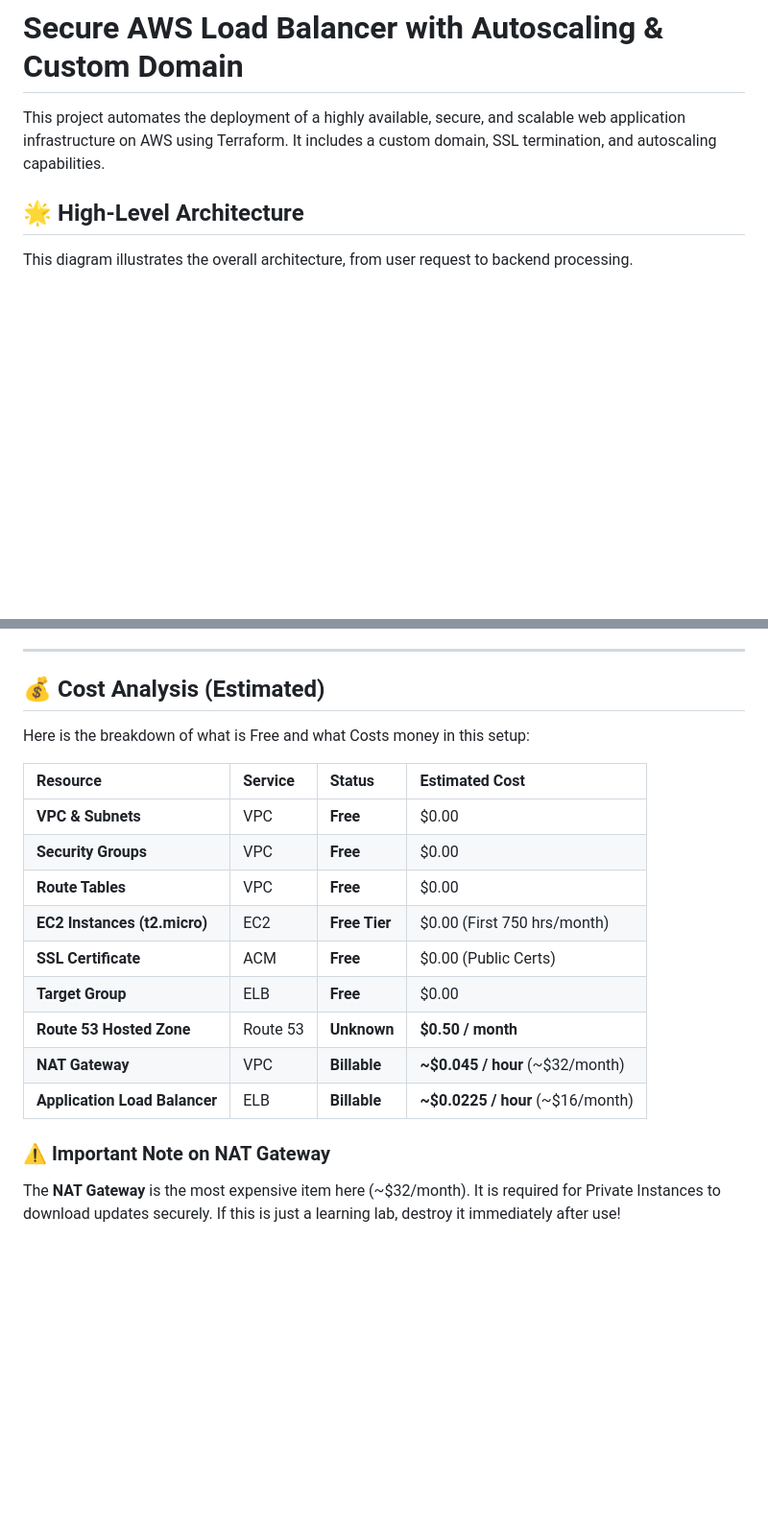
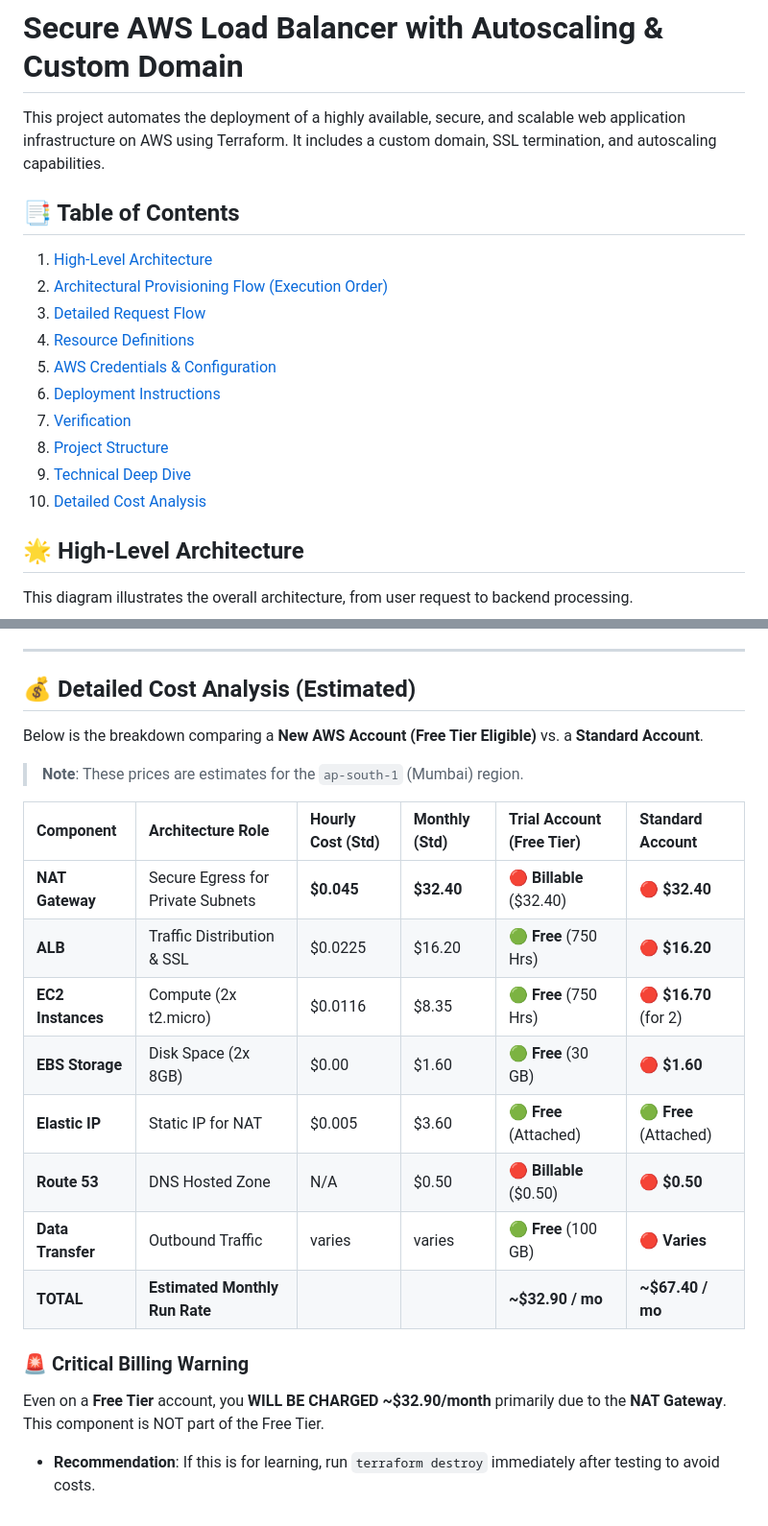
Before and after one commit to srinivaskona7/aws-project, a Markdown page: load-balancer/README.md, 2 parts joined by grey strips. Shown at 96% size. Rendered like a GitHub page; blank space fills up the shorter version.

Commit message:
Docs: Added Table of Contents, Provisioning Flow, and Detailed Billing Analysis

```diff
--- a/load-balancer/README.md
+++ b/load-balancer/README.md
@@ -1,6 +1,19 @@
 # Secure AWS Load Balancer with Autoscaling & Custom Domain
 
 This project automates the deployment of a highly available, secure, and scalable web application infrastructure on AWS using Terraform. It includes a custom domain, SSL termination, and autoscaling capabilities.
+
+## 📑 Table of Contents
+
+1.  [High-Level Architecture](#-high-level-architecture)
+2.  [Architectural Provisioning Flow (Execution Order)](#-architectural-provisioning-flow-execution-order)
+3.  [Detailed Request Flow](#-detailed-request-flow)
+4.  [Resource Definitions](#-resource-definitions)
+5.  [AWS Credentials & Configuration](#-aws-credentials--configuration)
+6.  [Deployment Instructions](#-deployment-instructions)
+7.  [Verification](#-verification)
+8.  [Project Structure](#-project-structure)
+9.  [Technical Deep Dive](#-technical-deep-dive-how-alb-asg-and-target-groups-work-together)
+10. [Detailed Cost Analysis](#-detailed-cost-analysis-estimated)
 
 ## 🌟 High-Level Architecture
 
@@ -251,22 +287,25 @@ Think of the **Target Group** as a dynamic "Contact List" for the Load Balancer.
 
 ---
 
-## 💰 Cost Analysis (Estimated)
+## 💰 Detailed Cost Analysis (Estimated)
 
-Here is the breakdown of what is Free and what Costs money in this setup:
+Below is the breakdown comparing a **New AWS Account (Free Tier Eligible)** vs. a **Standard Account**.
 
-| Resource                      | Service  | Status        | Estimated Cost                   |
-| :---------------------------- | :------- | :------------ | :------------------------------- |
-| **VPC & Subnets**             | VPC      | **Free**      | $0.00                            |
-| **Security Groups**           | VPC      | **Free**      | $0.00                            |
-| **Route Tables**              | VPC      | **Free**      | $0.00                            |
-| **EC2 Instances (t2.micro)**  | EC2      | **Free Tier** | $0.00 (First 750 hrs/month)      |
-| **SSL Certificate**           | ACM      | **Free**      | $0.00 (Public Certs)             |
-| **Target Group**              | ELB      | **Free**      | $0.00                            |
-| **Route 53 Hosted Zone**      | Route 53 | **Unknown**   | **$0.50 / month**                |
-| **NAT Gateway**               | VPC      | **Billable**  | **~$0.045 / hour** (~$32/month)  |
-| **Application Load Balancer** | ELB      | **Billable**  | **~$0.0225 / hour** (~$16/month) |
+> **Note**: These prices are estimates for the `ap-south-1` (Mumbai) region.
 
-### ⚠️ Important Note on NAT Gateway
+| Component         | Architecture Role                 | Hourly Cost (Std) | Monthly (Std) | **Trial Account (Free Tier)** | **Standard Account**   |
+| :---------------- | :-------------------------------- | :---------------- | :------------ | :---------------------------- | :--------------------- |
+| **NAT Gateway**   | Secure Egress for Private Subnets | **$0.045**        | **$32.40**    | 🔴 **Billable** ($32.40)      | 🔴 **$32.40**          |
+| **ALB**           | Traffic Distribution & SSL        | $0.0225           | $16.20        | 🟢 **Free** (750 Hrs)         | 🔴 **$16.20**          |
+| **EC2 Instances** | Compute (2x t2.micro)             | $0.0116           | $8.35         | 🟢 **Free** (750 Hrs)         | 🔴 **$16.70** (for 2)  |
+| **EBS Storage**   | Disk Space (2x 8GB)               | $0.00             | $1.60         | 🟢 **Free** (30 GB)           | 🔴 **$1.60**           |
+| **Elastic IP**    | Static IP for NAT                 | $0.005            | $3.60         | 🟢 **Free** (Attached)        | 🟢 **Free** (Attached) |
+| **Route 53**      | DNS Hosted Zone                   | N/A               | $0.50         | 🔴 **Billable** ($0.50)       | 🔴 **$0.50**           |
+| **Data Transfer** | Outbound Traffic                  | varies            | varies        | 🟢 **Free** (100 GB)          | 🔴 **Varies**          |
+| **TOTAL**         | **Estimated Monthly Run Rate**    |                   |               | **~$32.90 / mo**              | **~$67.40 / mo**       |
 
-The **NAT Gateway** is the most expensive item here (~$32/month). It is required for Private Instances to download updates securely. If this is just a learning lab, destroy it immediately after use!
+### 🚨 Critical Billing Warning
+
+Even on a **Free Tier** account, you **WILL BE CHARGED ~$32.90/month** primarily due to the **NAT Gateway**. This component is NOT part of the Free Tier.
+
+- **Recommendation**: If this is for learning, run `terraform destroy` immediately after testing to avoid costs.
```
Also changed, not shown: other parts of load-balancer/README.md (+23 -0 lines).
